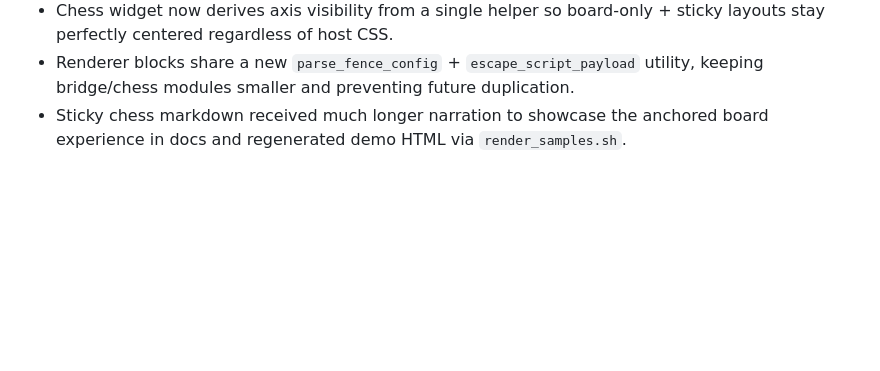
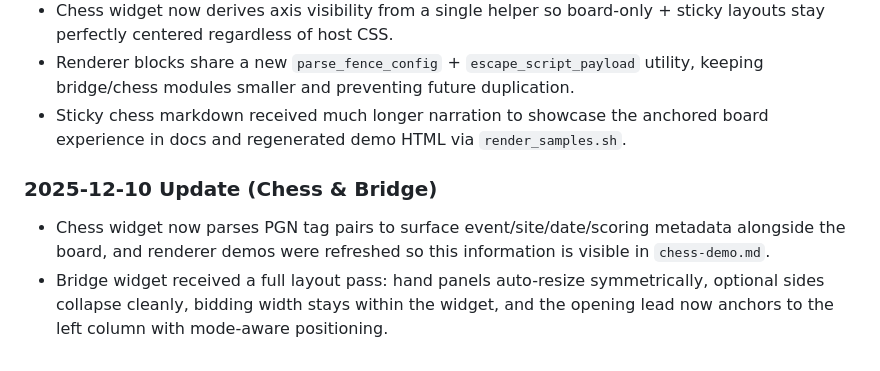
Before and after one commit to neolee/sbs-ext, a Markdown page: AGENTS.md, the part around the change. Drawn GitHub-style; blank space fills up the shorter version.

Commit message:
doc: sync agents doc

```diff
--- a/AGENTS.md
+++ b/AGENTS.md
@@ -98,3 +98,7 @@ This document serves as a persistent context file for AI agents working on the `
 - Chess widget now derives axis visibility from a single helper so board-only + sticky layouts stay perfectly centered regardless of host CSS.
 - Renderer blocks share a new `parse_fence_config` + `escape_script_payload` utility, keeping bridge/chess modules smaller and preventing future duplication.
 - Sticky chess markdown received much longer narration to showcase the anchored board experience in docs and regenerated demo HTML via `render_samples.sh`.
+
+### 2025-12-10 Update (Chess & Bridge)
+- Chess widget now parses PGN tag pairs to surface event/site/date/scoring metadata alongside the board, and renderer demos were refreshed so this information is visible in `chess-demo.md`.
+- Bridge widget received a full layout pass: hand panels auto-resize symmetrically, optional sides collapse cleanly, bidding width stays within the widget, and the opening lead now anchors to the left column with mode-aware positioning.
```
